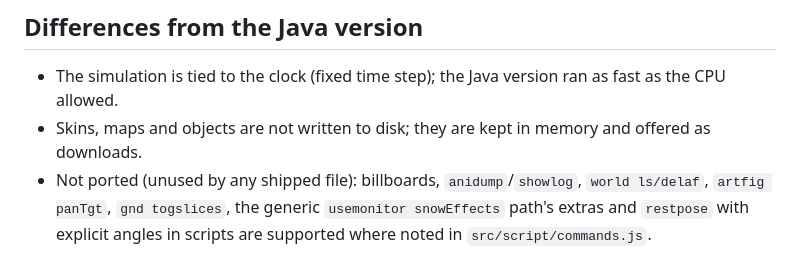
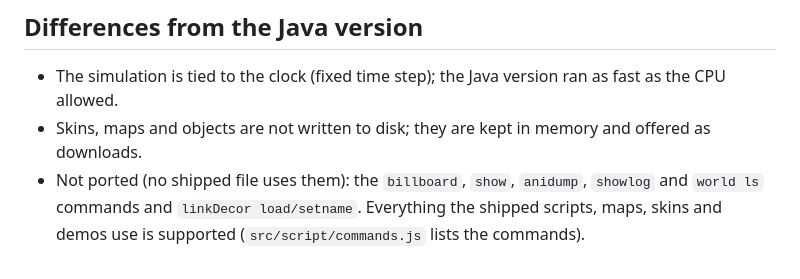
Before and after one commit to a-tk/ski-stunt-html5, a Markdown page: README.md, the part around the change. Rendered like a GitHub page.

Commit message:
README: list what is not ported
Co-Authored-By: Claude Sonnet 5.5 <noreply@anthropic.com>

```diff
--- a/README.md
+++ b/README.md
@@ -69,6 +69,6 @@ doubles where Java uses floats, so long runs diverge (the physics is chaotic).
 
 - The simulation is tied to the clock (fixed time step); the Java version ran as fast as the CPU allowed.
 - Skins, maps and objects are not written to disk; they are kept in memory and offered as downloads.
-- Not ported (unused by any shipped file): billboards, `anidump`/`showlog`, `world ls/delaf`,
-  `artfig panTgt`, `gnd togslices`, the generic `usemonitor snowEffects` path's extras and `restpose` with
-  explicit angles in scripts are supported where noted in `src/script/commands.js`.
+- Not ported (no shipped file uses them): the `billboard`, `show`, `anidump`, `showlog` and `world ls`
+  commands and `linkDecor load/setname`. Everything the shipped scripts, maps, skins and demos use is
+  supported (`src/script/commands.js` lists the commands).
```
